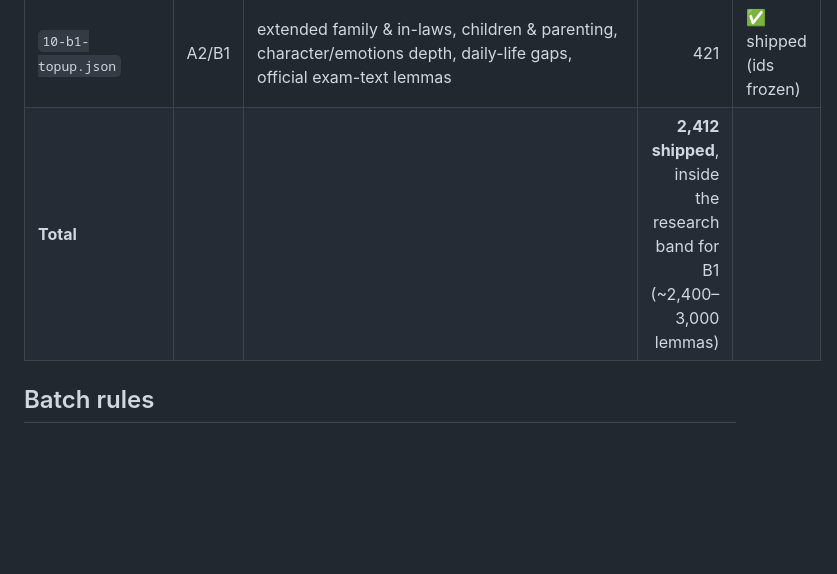
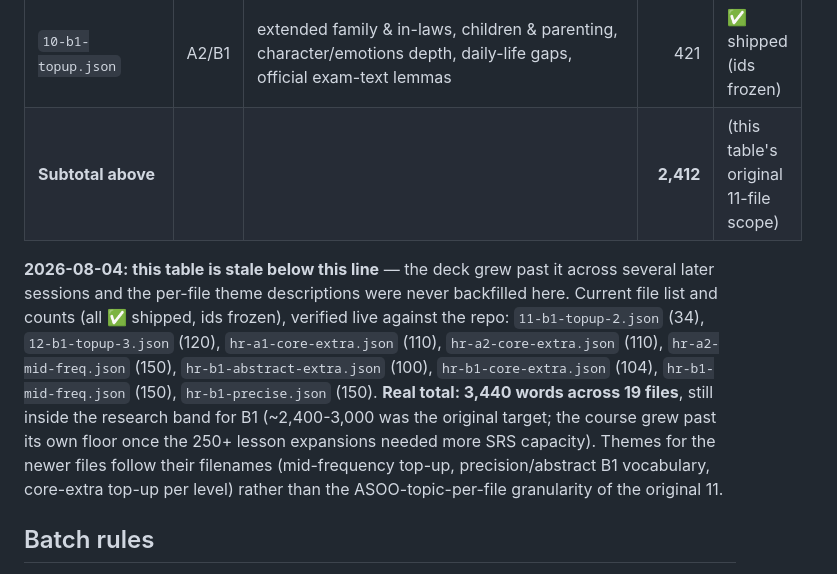
Before and after one commit to Al3grus/Corlang, a Markdown page: docs/sources/vocab-coverage.md, the part around the change. Drawn GitHub-style; blank space fills up the shorter version.

Commit message:
docs: hygiene pass on stale source ledgers (hrLex, hr vocab-coverage)
hrLex 1.3's CLARIN.SI endpoint is reachable again (was unreachable in July);
noted but not re-fetched since the key is currently cited by zero content,
no live overclaim risk. hr's vocab-coverage.md ledger table only ever
listed its original 11 files (2,412 words); the deck has since grown to
3,440 across 19 files through later top-up batches that were never
backfilled into this doc. Recorded the real current file list and total so
a future authoring pass doesn't work from stale numbers.

```diff
--- a/docs/sources/vocab-coverage.md
+++ b/docs/sources/vocab-coverage.md
@@ -18,7 +18,18 @@ before it counts as done. **Word ids are frozen once shipped** (SRS keys on them
 | `08-b1-knowledge.json` | B1 | science & inventions (Znanost, otkrića, izumi), art & culture (Umjetnost), ecology (Eko-Hrvatska), food & health discourse (Ono smo što jedemo) | 226 | ✅ shipped (ids frozen) |
 | `09-b1-verbs-aspect.json` | B1 | the ASOO B1 "glagoli u kontekstu" series: pisati/gledati/misliti/raditi/zvati/stati/držati/igrati/živjeti/govoriti/pustiti/staviti families with aspect pairs; abstract nouns & word formation; opinion/argument phrases | 146 | ✅ shipped (ids frozen) |
 | `10-b1-topup.json` | A2/B1 | extended family & in-laws, children & parenting, character/emotions depth, daily-life gaps, official exam-text lemmas | 421 | ✅ shipped (ids frozen) |
-| **Total** | | | **2,412 shipped**, inside the research band for B1 (~2,400–3,000 lemmas) | |
+| **Subtotal above** | | | **2,412** | (this table's original 11-file scope) |
+
+**2026-08-04: this table is stale below this line** — the deck grew past it across several later
+sessions and the per-file theme descriptions were never backfilled here. Current file list and
+counts (all ✅ shipped, ids frozen), verified live against the repo: `11-b1-topup-2.json` (34),
+`12-b1-topup-3.json` (120), `hr-a1-core-extra.json` (110), `hr-a2-core-extra.json` (110),
+`hr-a2-mid-freq.json` (150), `hr-b1-abstract-extra.json` (100), `hr-b1-core-extra.json` (104),
+`hr-b1-mid-freq.json` (150), `hr-b1-precise.json` (150). **Real total: 3,440 words across 19
+files**, still inside the research band for B1 (~2,400-3,000 was the original target; the course
+grew past its own floor once the 250+ lesson expansions needed more SRS capacity). Themes for the
+newer files follow their filenames (mid-frequency top-up, precision/abstract B1 vocabulary,
+core-extra top-up per level) rather than the ASOO-topic-per-file granularity of the original 11.
 
 ## Batch rules
 
```
Also changed, not shown: docs/sources/croatian-curriculum.md (+5 -1 lines).
